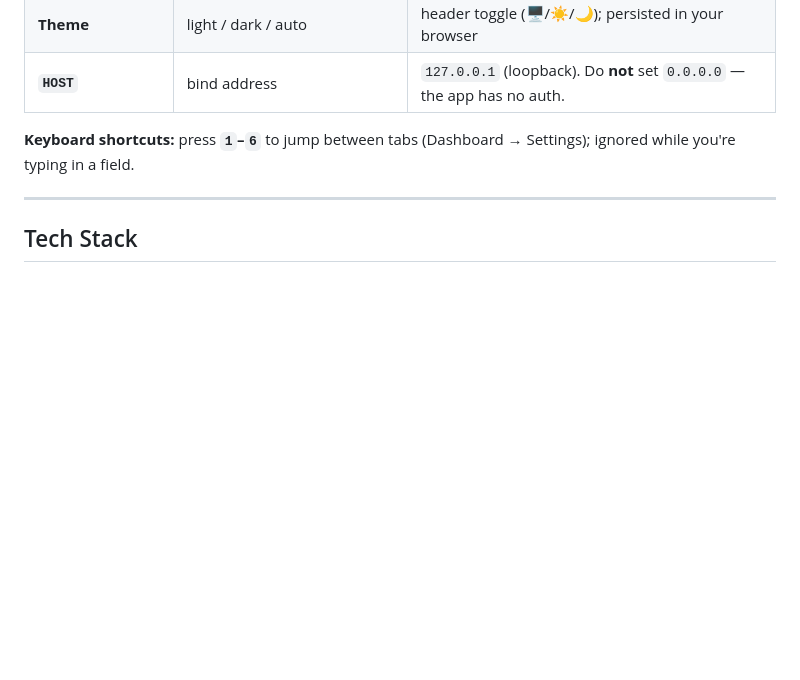
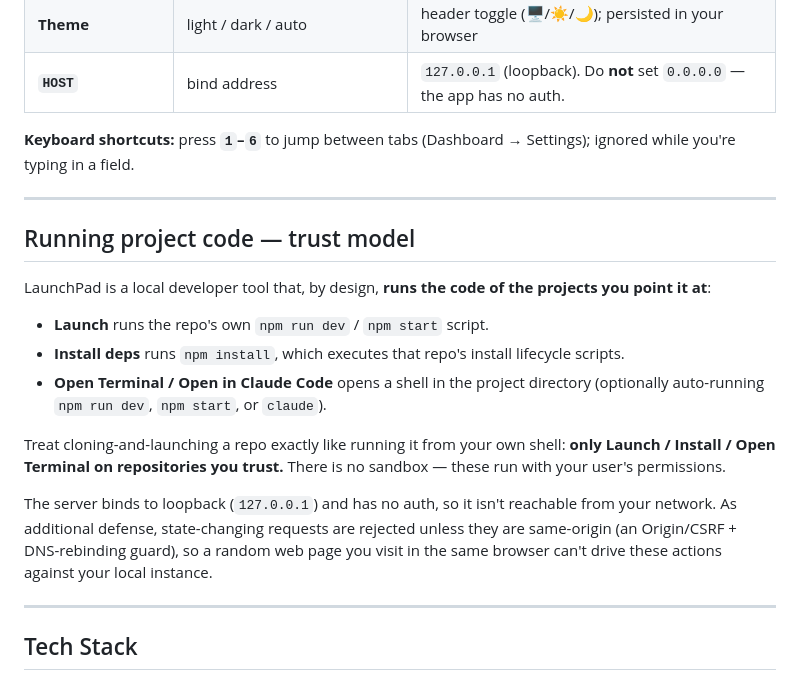
Before and after one commit to bfoster59/launchpad, a Markdown page: README.md, the part around the change. Drawn GitHub-style; blank space fills up the shorter version.

Commit message:
docs(readme): trust model for running project code (F5)
Add a "Running project code — trust model" section: Launch / Install deps / Open
Terminal run the target repo's own scripts with your user's permissions and no
sandbox, so only use them on trusted repos. Notes the loopback bind + the new
same-origin (CSRF/rebinding) guard as additional defenses.

Co-Authored-By: Claude Opus 4.8 (1M context) <noreply@anthropic.com>

```diff
--- a/README.md
+++ b/README.md
@@ -83,6 +83,29 @@ All settings live in the local SQLite DB (Settings page) — no cloud sync.
 
 ---
 
+## Running project code — trust model
+
+LaunchPad is a local developer tool that, by design, **runs the code of the
+projects you point it at**:
+
+- **Launch** runs the repo's own `npm run dev` / `npm start` script.
+- **Install deps** runs `npm install`, which executes that repo's install
+  lifecycle scripts.
+- **Open Terminal / Open in Claude Code** opens a shell in the project directory
+  (optionally auto-running `npm run dev`, `npm start`, or `claude`).
+
+Treat cloning-and-launching a repo exactly like running it from your own shell:
+**only Launch / Install / Open Terminal on repositories you trust.** There is no
+sandbox — these run with your user's permissions.
+
+The server binds to loopback (`127.0.0.1`) and has no auth, so it isn't reachable
+from your network. As additional defense, state-changing requests are rejected
+unless they are same-origin (an Origin/CSRF + DNS-rebinding guard), so a random
+web page you visit in the same browser can't drive these actions against your
+local instance.
+
+---
+
 ## Tech Stack
 
 - **Frontend:** vanilla JavaScript + CSS (token-based theming, no framework, no build step)
```
